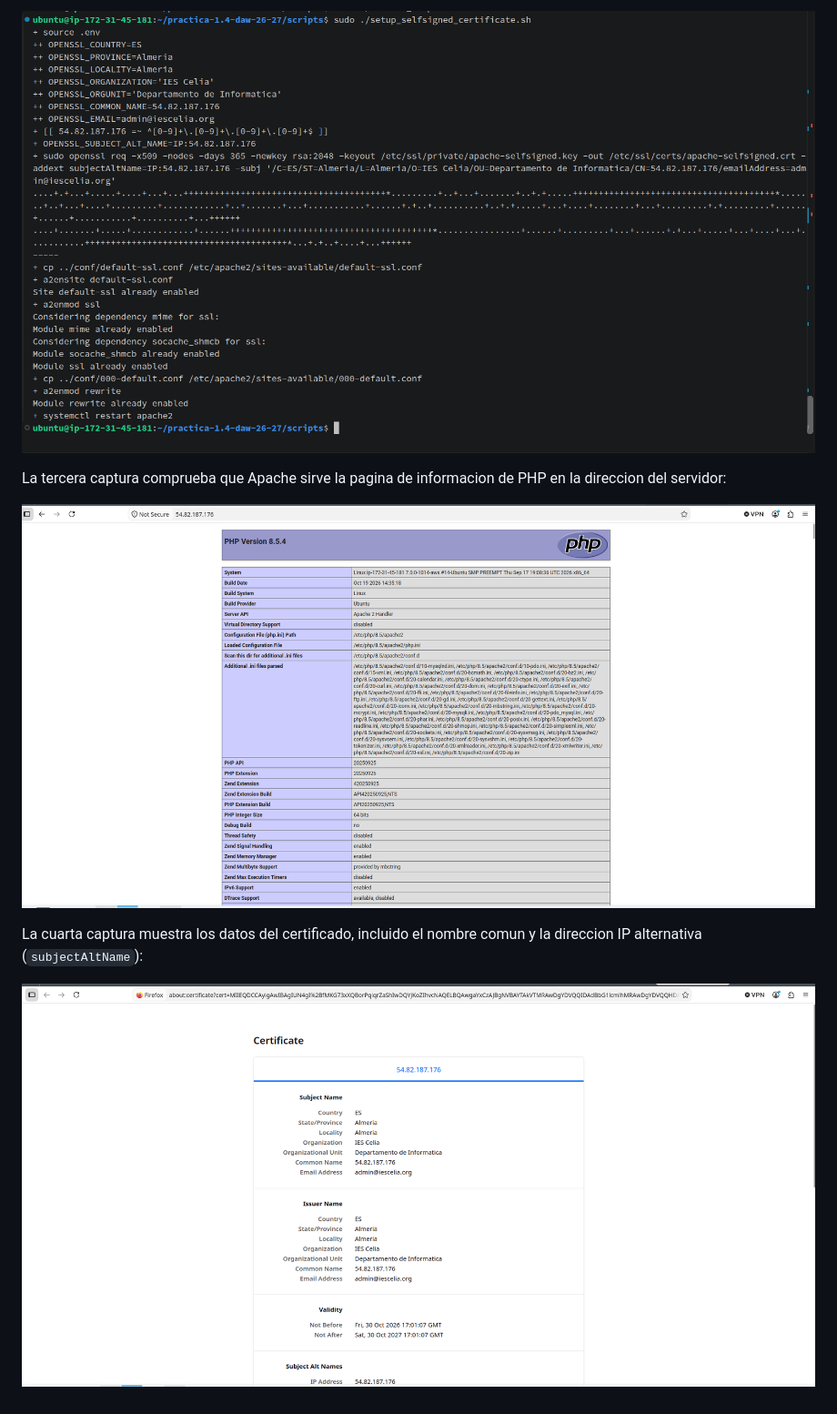
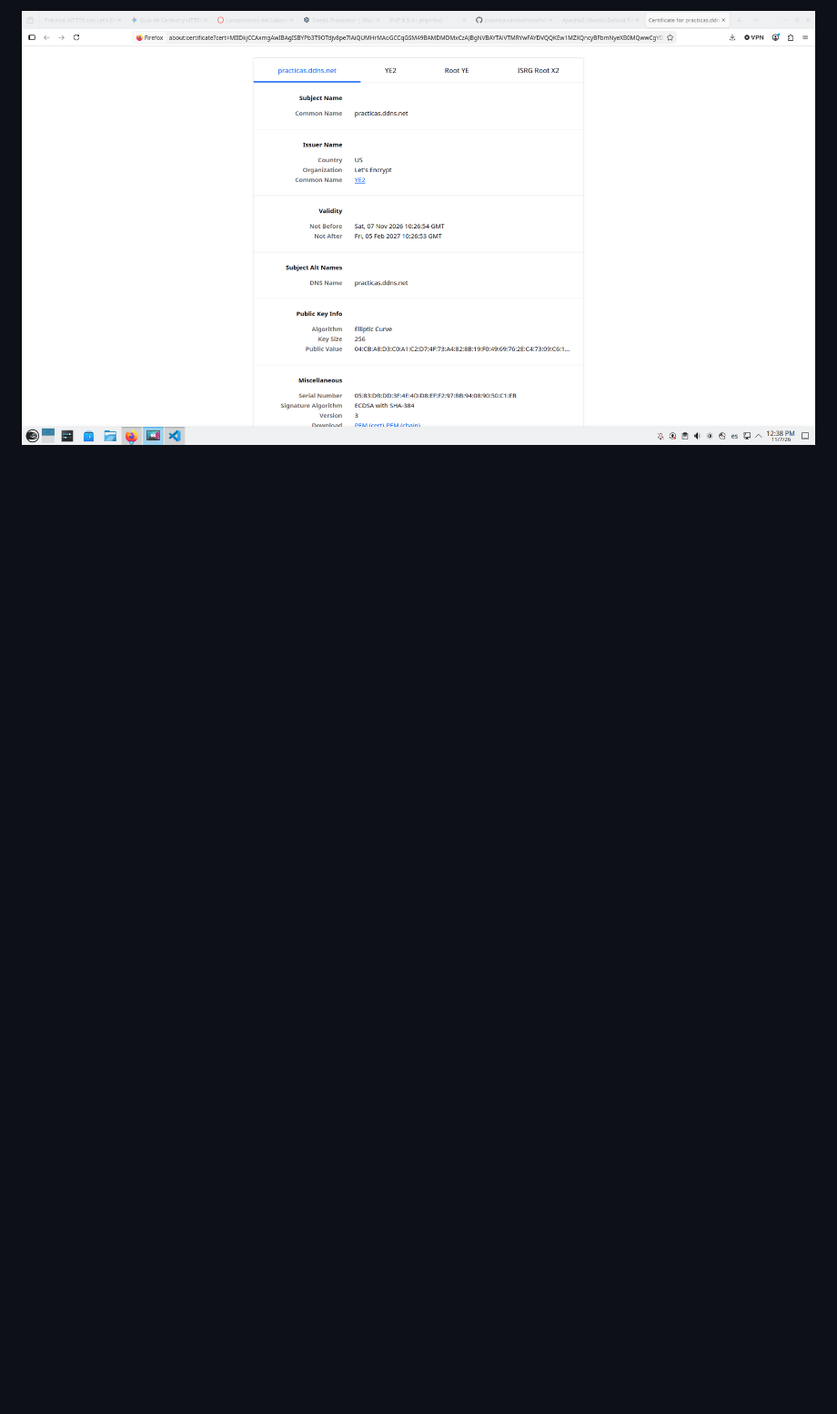
Before and after one commit to aelm819/practica-1.4-daw-26-27, a Markdown page: README.md, the part around one of its changes. Shown at 91% size. GitHub-like rendering; pictures changed too: imagenes/Screenshot_20261030_180140.png (deleted), imagenes/Screenshot_20261030_180252.png (deleted), imagenes/Screenshot_20261030_180336.png (deleted); blank space fills up the shorter version.

```diff
--- a/README.md
+++ b/README.md
@@ -69,10 +69,2 @@ La segunda captura muestra la ejecucion del script de certificado autofirmado y
 
-![Configuracion del certificado autofirmado](imagenes/Screenshot_20261030_180140.png)
-
-La tercera captura comprueba que Apache sirve la pagina de informacion de PHP en la direccion del servidor:
-
-![Comprobacion de PHP en el servidor](imagenes/Screenshot_20261030_180252.png)
-
-La cuarta captura muestra los datos del certificado, incluido el nombre comun y la direccion IP alternativa (`subjectAltName`):
-
-![Datos del certificado autofirmado](imagenes/Screenshot_20261030_180336.png)
+![Certificado de Let's Encrypt para practicas.ddns.net](img/Screenshot_20261107_123812.png)
```
Also changed, not shown: other parts of README.md (+34 -34 lines), imagenes/Screenshot_20261030_180036.png (deleted), img/Screenshot_20261107_123704.png (added), 9 other files.
